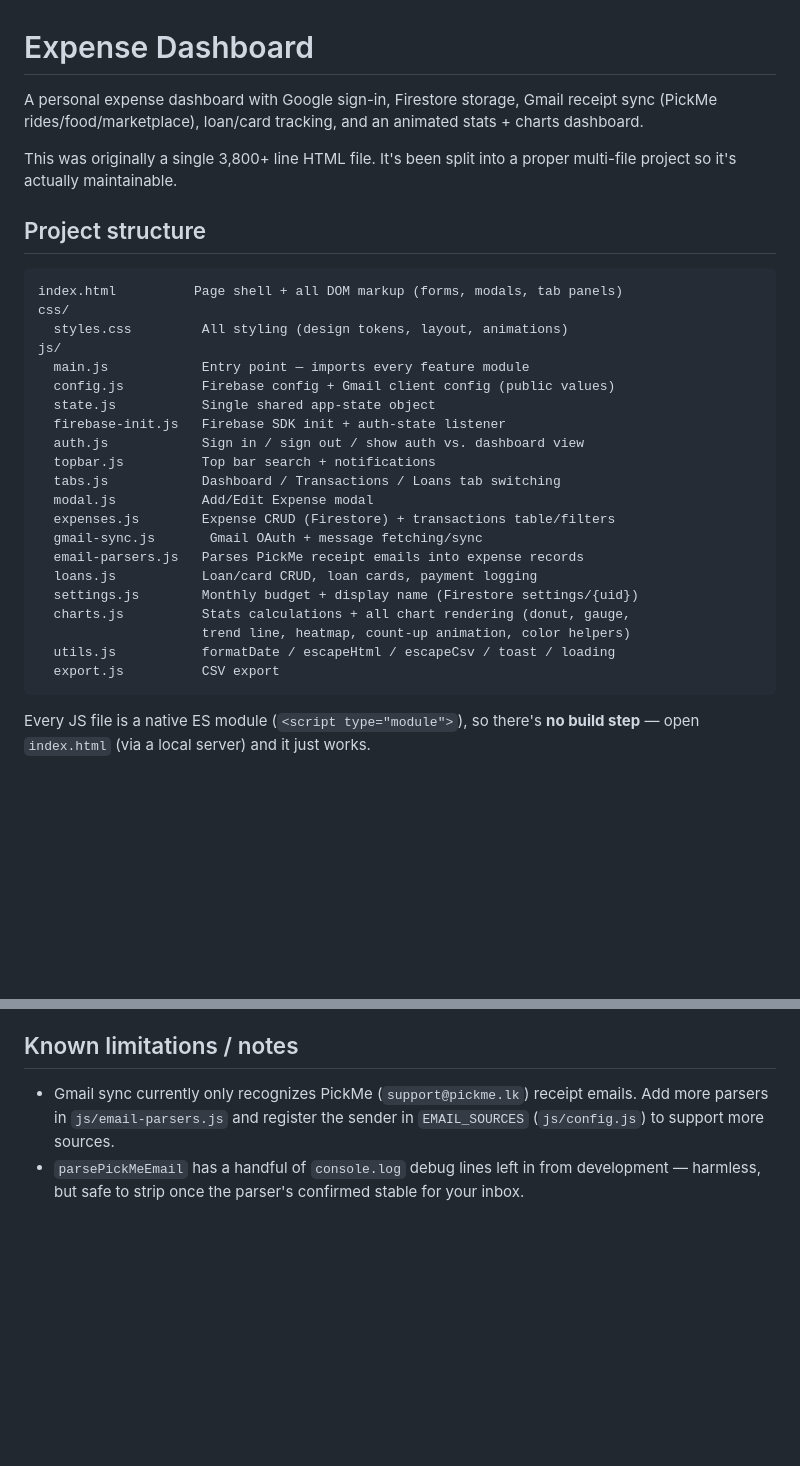
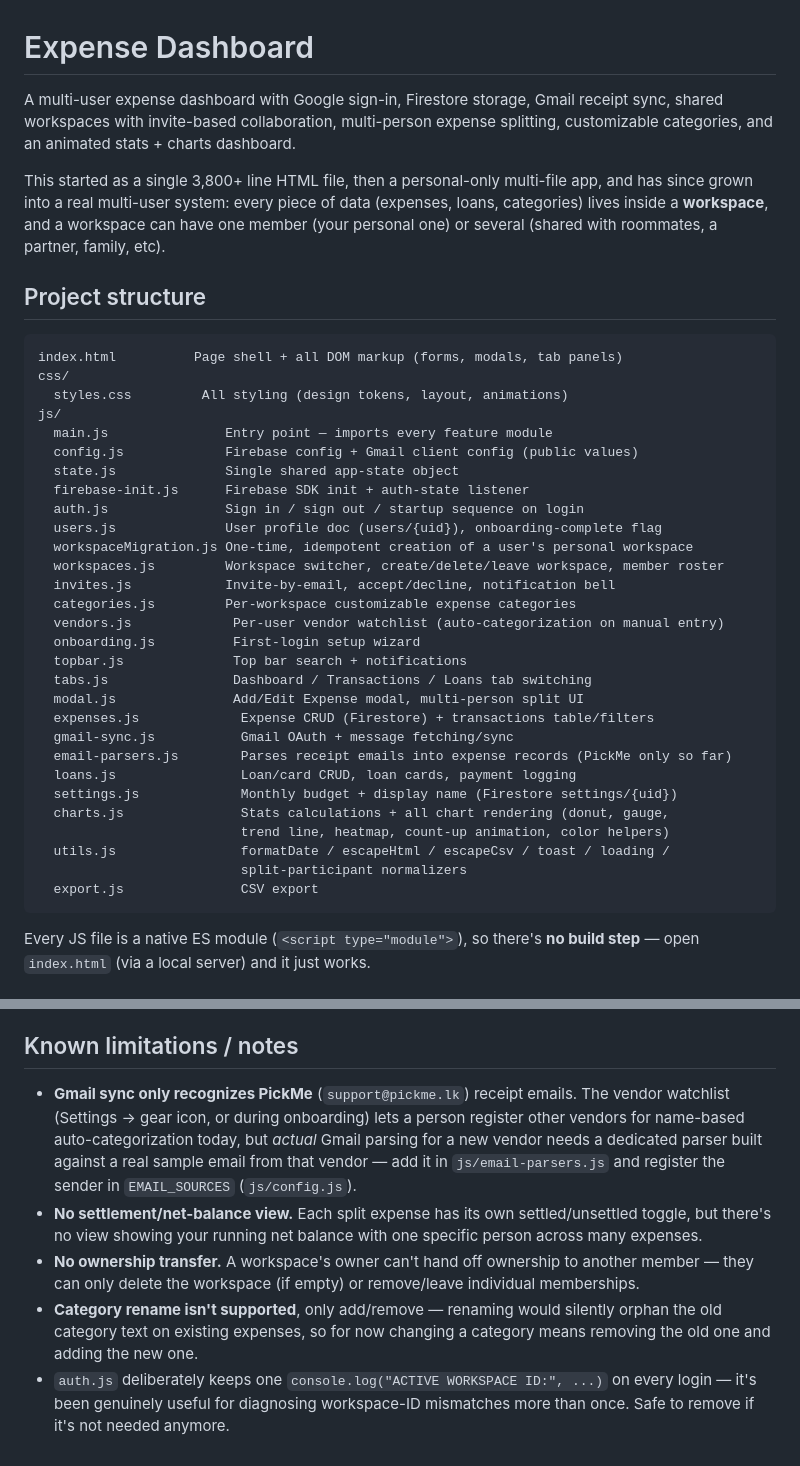
Before and after one commit to tariqrassool-ops/expense-dashboard, a Markdown page: README.md, 2 parts joined by grey strips. Drawn GitHub-style; blank space fills up the shorter version.

````diff
--- a/README.md
+++ b/README.md
@@ -1,11 +1,15 @@
 # Expense Dashboard
 
-A personal expense dashboard with Google sign-in, Firestore storage, Gmail
-receipt sync (PickMe rides/food/marketplace), loan/card tracking, and an
-animated stats + charts dashboard.
+A multi-user expense dashboard with Google sign-in, Firestore storage, Gmail
+receipt sync, shared workspaces with invite-based collaboration, multi-person
+expense splitting, customizable categories, and an animated stats + charts
+dashboard.
 
-This was originally a single 3,800+ line HTML file. It's been split into a
-proper multi-file project so it's actually maintainable.
+This started as a single 3,800+ line HTML file, then a personal-only
+multi-file app, and has since grown into a real multi-user system: every
+piece of data (expenses, loans, categories) lives inside a **workspace**,
+and a workspace can have one member (your personal one) or several (shared
+with roommates, a partner, family, etc).
 
 ## Project structure
 
@@ -14,23 +18,31 @@ index.html          Page shell + all DOM markup (forms, modals, tab panels)
 css/
   styles.css         All styling (design tokens, layout, animations)
 js/
-  main.js            Entry point — imports every feature module
-  config.js          Firebase config + Gmail client config (public values)
-  state.js           Single shared app-state object
-  firebase-init.js   Firebase SDK init + auth-state listener
-  auth.js            Sign in / sign out / show auth vs. dashboard view
-  topbar.js          Top bar search + notifications
-  tabs.js            Dashboard / Transactions / Loans tab switching
-  modal.js           Add/Edit Expense modal
-  expenses.js        Expense CRUD (Firestore) + transactions table/filters
-  gmail-sync.js       Gmail OAuth + message fetching/sync
-  email-parsers.js   Parses PickMe receipt emails into expense records
-  loans.js           Loan/card CRUD, loan cards, payment logging
-  settings.js        Monthly budget + display name (Firestore settings/{uid})
-  charts.js          Stats calculations + all chart rendering (donut, gauge,
-                     trend line, heatmap, count-up animation, color helpers)
-  utils.js           formatDate / escapeHtml / escapeCsv / toast / loading
-  export.js          CSV export
+  main.js               Entry point — imports every feature module
+  config.js             Firebase config + Gmail client config (public values)
+  state.js              Single shared app-state object
+  firebase-init.js      Firebase SDK init + auth-state listener
+  auth.js               Sign in / sign out / startup sequence on login
+  users.js              User profile doc (users/{uid}), onboarding-complete flag
+  workspaceMigration.js One-time, idempotent creation of a user's personal workspace
+  workspaces.js         Workspace switcher, create/delete/leave workspace, member roster
+  invites.js            Invite-by-email, accept/decline, notification bell
+  categories.js         Per-workspace customizable expense categories
+  vendors.js             Per-user vendor watchlist (auto-categorization on manual entry)
+  onboarding.js          First-login setup wizard
+  topbar.js              Top bar search + notifications
+  tabs.js                Dashboard / Transactions / Loans tab switching
+  modal.js               Add/Edit Expense modal, multi-person split UI
+  expenses.js             Expense CRUD (Firestore) + transactions table/filters
+  gmail-sync.js           Gmail OAuth + message fetching/sync
+  email-parsers.js        Parses receipt emails into expense records (PickMe only so far)
+  loans.js                Loan/card CRUD, loan cards, payment logging
+  settings.js             Monthly budget + display name (Firestore settings/{uid})
+  charts.js               Stats calculations + all chart rendering (donut, gauge,
+                          trend line, heatmap, count-up animation, color helpers)
+  utils.js                formatDate / escapeHtml / escapeCsv / toast / loading /
+                          split-participant normalizers
+  export.js               CSV export
 ```
 
 Every JS file is a native ES module (`<script type="module">`), so there's
@@ -65,9 +114,22 @@ not on hiding these values. If you fork this for your own project:
 
 ## Known limitations / notes
 
-- Gmail sync currently only recognizes PickMe (`support@pickme.lk`) receipt
-  emails. Add more parsers in `js/email-parsers.js` and register the sender
-  in `EMAIL_SOURCES` (`js/config.js`) to support more sources.
-- `parsePickMeEmail` has a handful of `console.log` debug lines left in from
-  development — harmless, but safe to strip once the parser's confirmed
-  stable for your inbox.
+- **Gmail sync only recognizes PickMe** (`support@pickme.lk`) receipt
+  emails. The vendor watchlist (Settings → gear icon, or during onboarding)
+  lets a person register other vendors for name-based auto-categorization
+  today, but *actual* Gmail parsing for a new vendor needs a dedicated
+  parser built against a real sample email from that vendor — add it in
+  `js/email-parsers.js` and register the sender in `EMAIL_SOURCES`
+  (`js/config.js`).
+- **No settlement/net-balance view.** Each split expense has its own
+  settled/unsettled toggle, but there's no view showing your running net
+  balance with one specific person across many expenses.
+- **No ownership transfer.** A workspace's owner can't hand off ownership
+  to another member — they can only delete the workspace (if empty) or
+  remove/leave individual memberships.
+- **Category rename isn't supported**, only add/remove — renaming would
+  silently orphan the old category text on existing expenses, so for now
+  changing a category means removing the old one and adding the new one.
+- `auth.js` deliberately keeps one `console.log("ACTIVE WORKSPACE ID:", ...)`
+  on every login — it's been genuinely useful for diagnosing workspace-ID
+  mismatches more than once. Safe to remove if it's not needed anymore.
````
Also changed, not shown: other parts of README.md (+40 -3 lines).
